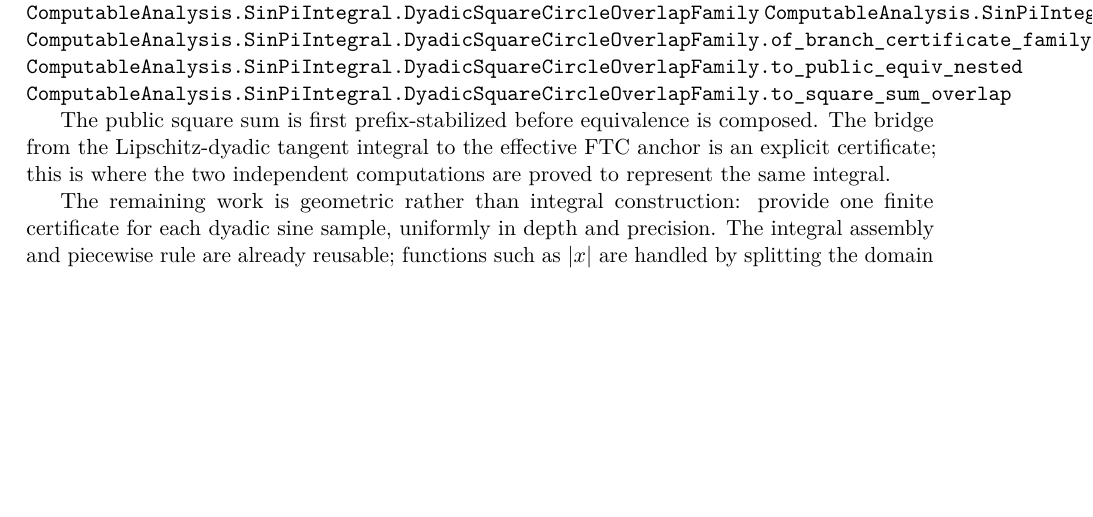
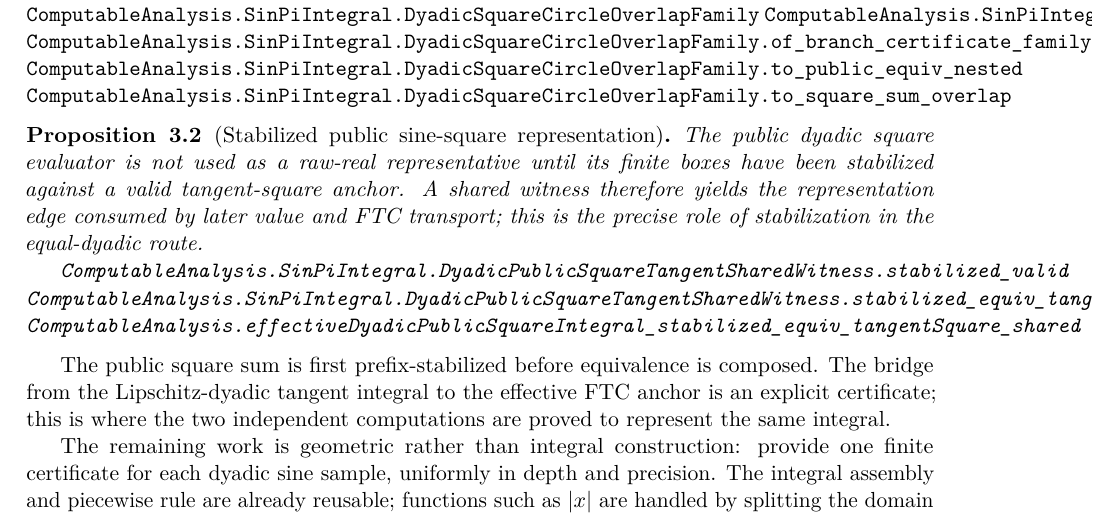
Before and after one commit to liuyao12/computable-analysis, a LaTeX thesis (blueprint/src/web.tex, which reads blueprint/src/03-integrals.tex): part of page 58 of 127, cut so that both start at the same text, the shorter picture padded with empty space. Compiled offline with pdfLaTeX.

Commit message:
Clarify stabilized sine-square representation

```diff
--- a/blueprint/src/03-integrals.tex
+++ b/blueprint/src/03-integrals.tex
@@ -1536,6 +1536,19 @@ sum is formalized once and reused:
 \lean{ComputableAnalysis.SinPiIntegral.DyadicSquareCircleOverlapFamily.to_square_sum_overlap}
 \leanok
 
+\begin{proposition}[Stabilized public sine-square representation]
+The public dyadic square evaluator is not used as a raw-real representative
+until its finite boxes have been stabilized against a valid tangent-square
+anchor.  A shared witness therefore yields the representation edge consumed
+by later value and FTC transport; this is the precise role of stabilization
+in the equal-dyadic route.
+
+\lean{ComputableAnalysis.SinPiIntegral.DyadicPublicSquareTangentSharedWitness.stabilized_valid}
+\lean{ComputableAnalysis.SinPiIntegral.DyadicPublicSquareTangentSharedWitness.stabilized_equiv_tangentSquare}
+\lean{ComputableAnalysis.effectiveDyadicPublicSquareIntegral_stabilized_equiv_tangentSquare_shared}
+\leanok
+\end{proposition}
+
 The public square sum is first prefix-stabilized before equivalence is
 composed.  The bridge from the Lipschitz-dyadic tangent integral to the
 effective FTC anchor is an explicit certificate; this is where the two
```
